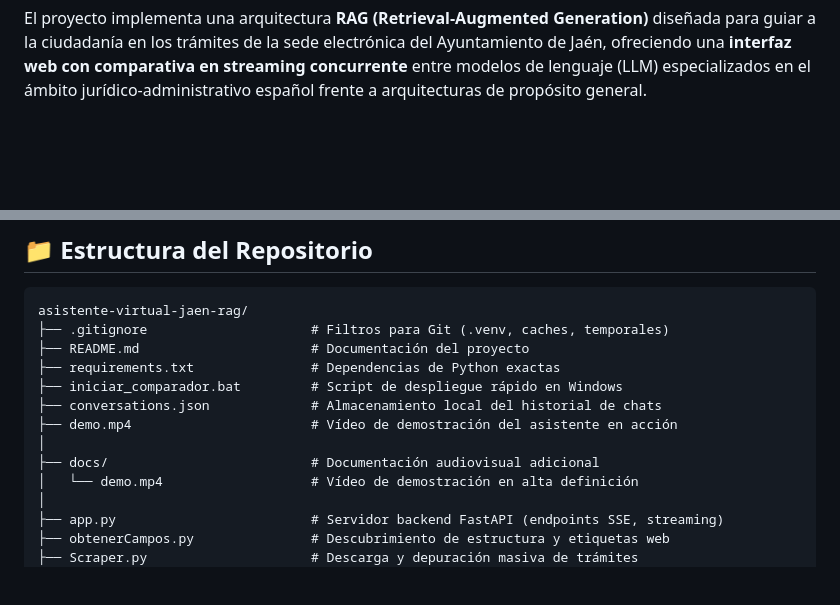
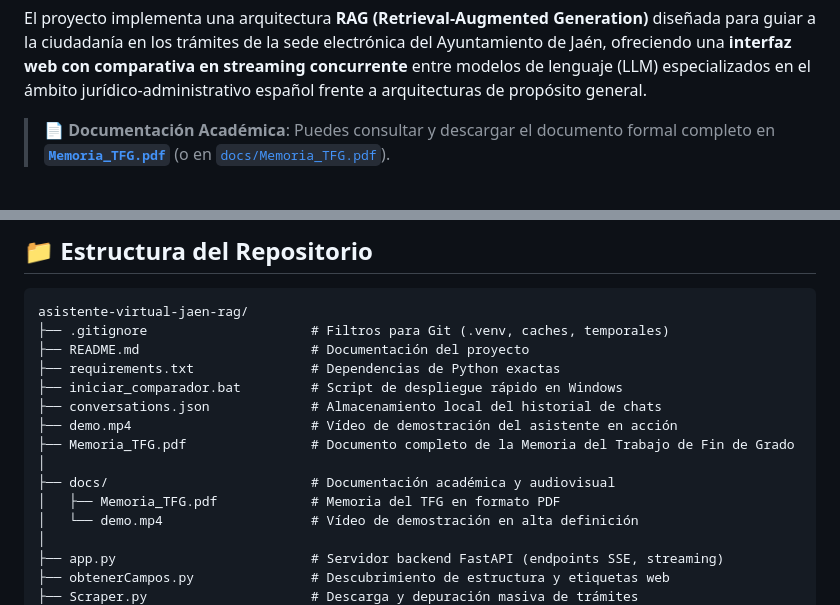
Before and after one commit to mariomgallego7inv-web/asistente-virtual-jaen-rag, a Markdown page: README.md, 2 parts joined by grey strips. GitHub-like rendering; blank space fills up the shorter version.

Commit message:
docs: README.md modificado y memoria añadida

```diff
--- a/README.md
+++ b/README.md
@@ -15,6 +15,8 @@
 Este repositorio alberga el código fuente, los datos y el marco de auditoría científica del Trabajo de Fin de Grado (TFG): **"Asistente Virtual de Trámites Administrativos"**, desarrollado por **Mario Martínez Gallego** bajo la tutoría de **Eugenio Martínez Cámara** y **María Teresa Martín Valdivia** en la Escuela Politécnica Superior de la Universidad de Jaén (UJA), en colaboración con el grupo de investigación **SINAI**.
 
 El proyecto implementa una arquitectura **RAG (Retrieval-Augmented Generation)** diseñada para guiar a la ciudadanía en los trámites de la sede electrónica del Ayuntamiento de Jaén, ofreciendo una **interfaz web con comparativa en streaming concurrente** entre modelos de lenguaje (LLM) especializados en el ámbito jurídico-administrativo español frente a arquitecturas de propósito general.
+
+> 📄 **Documentación Académica**: Puedes consultar y descargar el documento formal completo en **[`Memoria_TFG.pdf`](Memoria_TFG.pdf)** (o en [`docs/Memoria_TFG.pdf`](docs/Memoria_TFG.pdf)).
 
 <br/>
 
@@ -85,8 +87,10 @@ asistente-virtual-jaen-rag/
 ├── iniciar_comparador.bat         # Script de despliegue rápido en Windows
 ├── conversations.json             # Almacenamiento local del historial de chats
 ├── demo.mp4                       # Vídeo de demostración del asistente en acción
+├── Memoria_TFG.pdf                # Documento completo de la Memoria del Trabajo de Fin de Grado
 │
-├── docs/                          # Documentación audiovisual adicional
+├── docs/                          # Documentación académica y audiovisual
+│   ├── Memoria_TFG.pdf            # Memoria del TFG en formato PDF
 │   └── demo.mp4                   # Vídeo de demostración en alta definición
 │
 ├── app.py                         # Servidor backend FastAPI (endpoints SSE, streaming)
```
